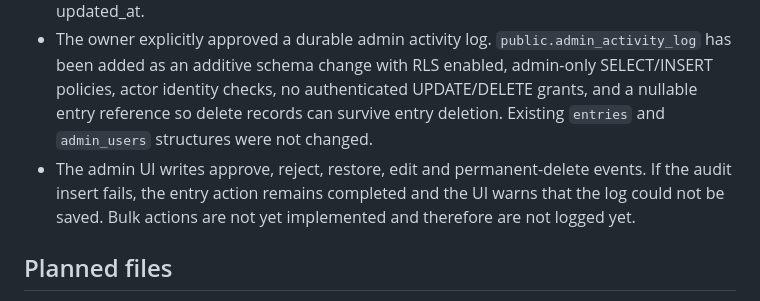
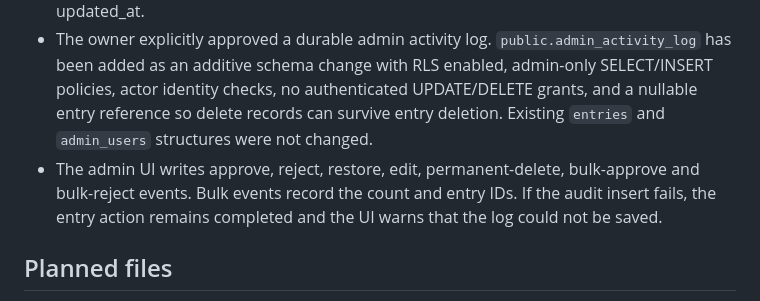
Before and after one commit to toxinhub/mnote, a Markdown page: REDESIGN-ROLLBACK.md, the part around the change. Rendered like a GitHub page.

Commit message:
Correct audit documentation for bulk review logging

```diff
--- a/REDESIGN-ROLLBACK.md
+++ b/REDESIGN-ROLLBACK.md
@@ -26,7 +26,7 @@ To inspect the original version, open the backup branch in GitHub or browse the
 - Supabase RLS is enabled on `entries` and `admin_users`. Admin update/delete policies check the authenticated user's membership in `admin_users`; public reads are limited to approved entries unless the authenticated user is an admin; public inserts must remain pending.
 - Current `entries` fields include title, artist, idea, song_url, start_time, end_time, mood, platform, progress, tags, visual, status, admin_note, submitted_by, created_at and updated_at.
 - The owner explicitly approved a durable admin activity log. `public.admin_activity_log` has been added as an additive schema change with RLS enabled, admin-only SELECT/INSERT policies, actor identity checks, no authenticated UPDATE/DELETE grants, and a nullable entry reference so delete records can survive entry deletion. Existing `entries` and `admin_users` structures were not changed.
-- The admin UI writes approve, reject, restore, edit and permanent-delete events. If the audit insert fails, the entry action remains completed and the UI warns that the log could not be saved. Bulk actions are not yet implemented and therefore are not logged yet.
+- The admin UI writes approve, reject, restore, edit, permanent-delete, bulk-approve and bulk-reject events. Bulk events record the count and entry IDs. If the audit insert fails, the entry action remains completed and the UI warns that the log could not be saved.
 
 ## Planned files
 
```
